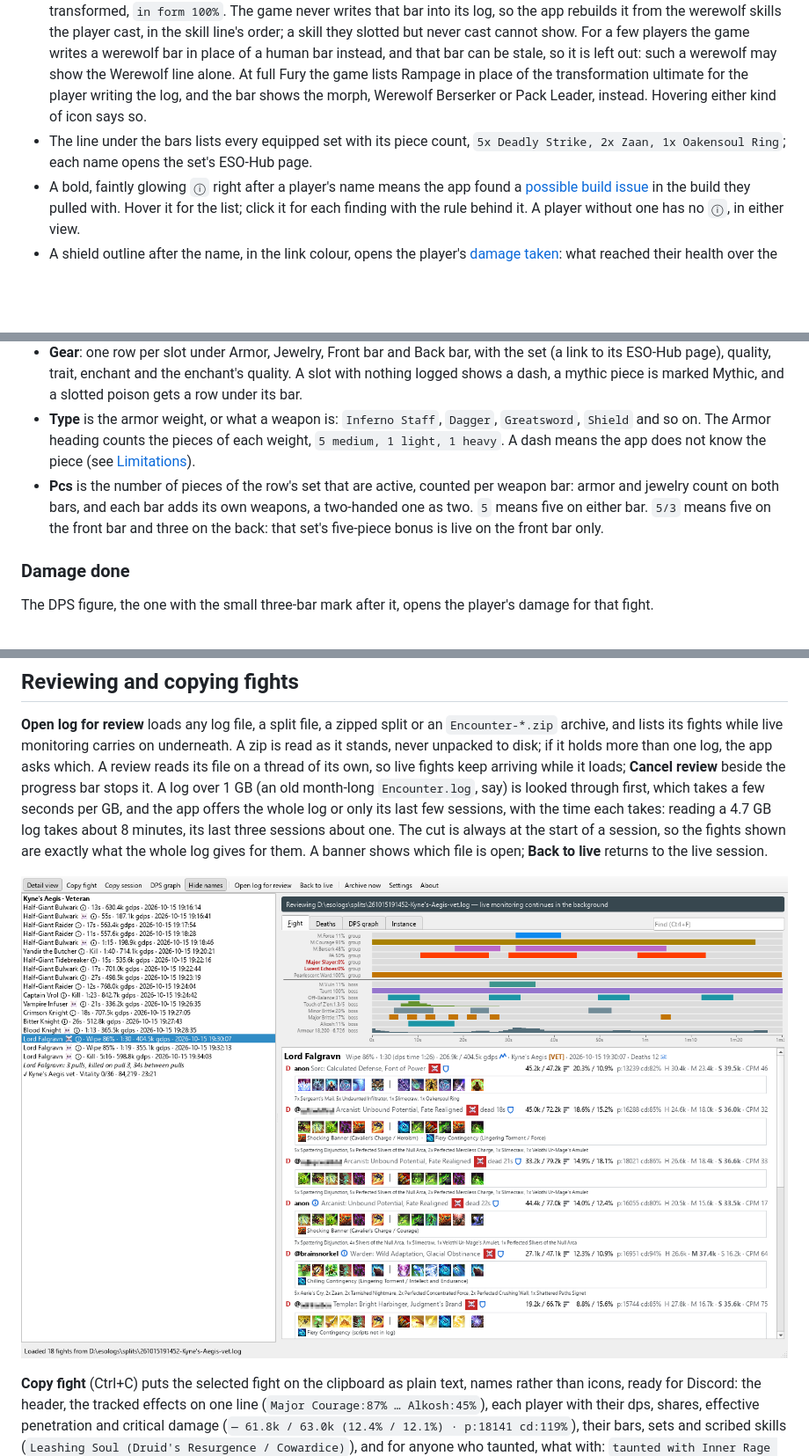
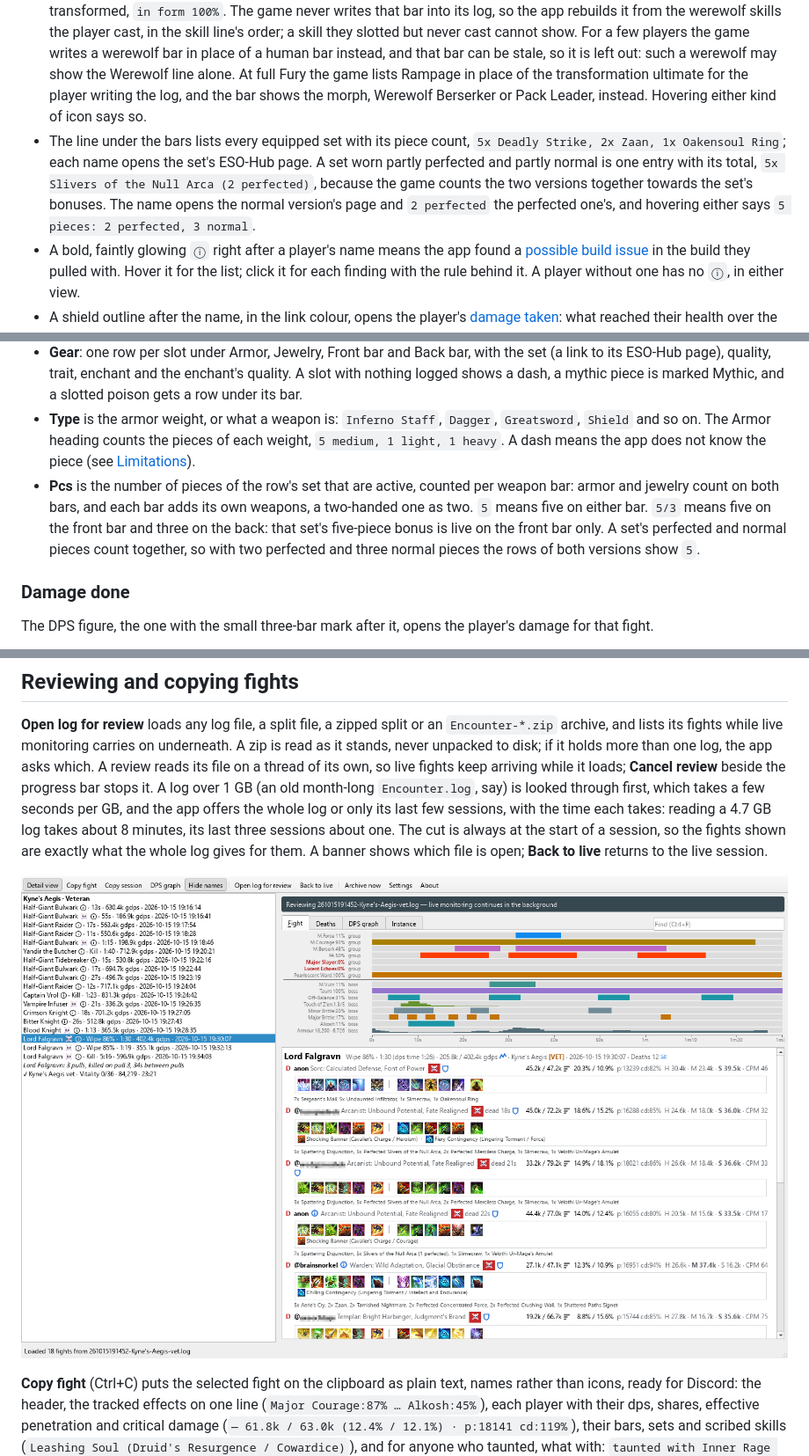
Before and after one commit to brainsnorkel/eso-live-encounterlog-sets-abilities, a Markdown page: docs/user-guide.md, 3 parts joined by grey strips. Shown at 88% size. GitHub-like rendering; pictures changed too: docs/screencaps/review-mode.png; blank space fills up the shorter version.

```diff
--- a/docs/user-guide.md
+++ b/docs/user-guide.md
@@ -85,7 +85,7 @@ With **Detail view** on (the default; Ctrl+D toggles it), each row shows the pla
 - An ability the player taunted with in this fight is ringed in purple (or its name is purple).
 - A scribed skill is listed under the bars with the two scripts its name does not show, as `Skill (Signature / Affix)`: `Shocking Banner (Class Flourish / Heroism)`. The skill's name already says which grimoire and focus script it is; hover its icon on the bar for all four parts. The skill and the scripts link to their ESO-Hub pages. `(scripts not in log)` means the log does not say which scripts this player uses (see [Limitations](#limitations)); the hover says why, and lists the combinations it can be when the log narrows it down.
 - A werewolf gets a third line, **Werewolf**: the bar they fought with in werewolf form and how much of the fight they spent transformed, `in form 100%`. The game never writes that bar into its log, so the app rebuilds it from the werewolf skills the player cast, in the skill line's order; a skill they slotted but never cast cannot show. For a few players the game writes a werewolf bar in place of a human bar instead, and that bar can be stale, so it is left out: such a werewolf may show the Werewolf line alone. At full Fury the game lists Rampage in place of the transformation ultimate for the player writing the log, and the bar shows the morph, Werewolf Berserker or Pack Leader, instead. Hovering either kind of icon says so.
-- The line under the bars lists every equipped set with its piece count, `5x Deadly Strike, 2x Zaan, 1x Oakensoul Ring`; each name opens the set's ESO-Hub page.
+- The line under the bars lists every equipped set with its piece count, `5x Deadly Strike, 2x Zaan, 1x Oakensoul Ring`; each name opens the set's ESO-Hub page. A set worn partly perfected and partly normal is one entry with its total, `5x Slivers of the Null Arca (2 perfected)`, because the game counts the two versions together towards the set's bonuses. The name opens the normal version's page and `2 perfected` the perfected one's, and hovering either says `5 pieces: 2 perfected, 3 normal`.
 - A bold, faintly glowing `ⓘ` right after a player's name means the app found a [possible build issue](#possible-build-issues) in the build they pulled with. Hover it for the list; click it for each finding with the rule behind it. A player without one has no `ⓘ`, in either view.
 - A shield outline after the name, in the link colour, opens the player's [damage taken](#damage-taken): what reached their health over the fight, who did it, and what healed them. Every player has one, died or not, in either view; hover it for the totals. A companion has none.
 - After the shares, `p:18199 cd:121%`: the player's estimated effective penetration and critical damage over this fight, from their build and the fight's effects, with the Champion Point rows Settings assumes (see [Penetration and critical damage](#penetration-and-critical-damage)); each second is capped, so a figure at the cap reads as the cap. Hover it for the caps, the shares of them and the share of damage dealt over them; click it for every source. A player who dealt no damage has no token. Shown in both views.
@@ -230,7 +230,7 @@ A player's name, in either view, opens their build as the game logged it when th
 - **Other**: the casts no slot holds, as light attacks, heavy attacks, bashes, swaps, dodges, synergies, potions and Break Free, then every cast in the fight and the casts per minute. Synergies are the skills' own (Conduit, Harvest, Feeding Frenzy and the like), not a trial's mechanics. Casts start counting at the pull, as Combat Metrics counts them, so pre-buffs are left out.
 - **Gear**: one row per slot under Armor, Jewelry, Front bar and Back bar, with the set (a link to its ESO-Hub page), quality, trait, enchant and the enchant's quality. A slot with nothing logged shows a dash, a mythic piece is marked Mythic, and a slotted poison gets a row under its bar.
 - **Type** is the armor weight, or what a weapon is: `Inferno Staff`, `Dagger`, `Greatsword`, `Shield` and so on. The Armor heading counts the pieces of each weight, `5 medium, 1 light, 1 heavy`. A dash means the app does not know the piece (see [Limitations](#limitations)).
-- **Pcs** is the number of pieces of the row's set that are active, counted per weapon bar: armor and jewelry count on both bars, and each bar adds its own weapons, a two-handed one as two. `5` means five on either bar. `5/3` means five on the front bar and three on the back: that set's five-piece bonus is live on the front bar only.
+- **Pcs** is the number of pieces of the row's set that are active, counted per weapon bar: armor and jewelry count on both bars, and each bar adds its own weapons, a two-handed one as two. `5` means five on either bar. `5/3` means five on the front bar and three on the back: that set's five-piece bonus is live on the front bar only. A set's perfected and normal pieces count together, so with two perfected and three normal pieces the rows of both versions show `5`.
 
 ### Damage done
 
```
Also changed, not shown: other parts of docs/user-guide.md (+1 -1 lines), changelog.d/215-perfected-normal-sets.md (added, +11 -0 lines), docs/screencaps/main-window.png, docs/screencaps/search.png, 11 other files.
